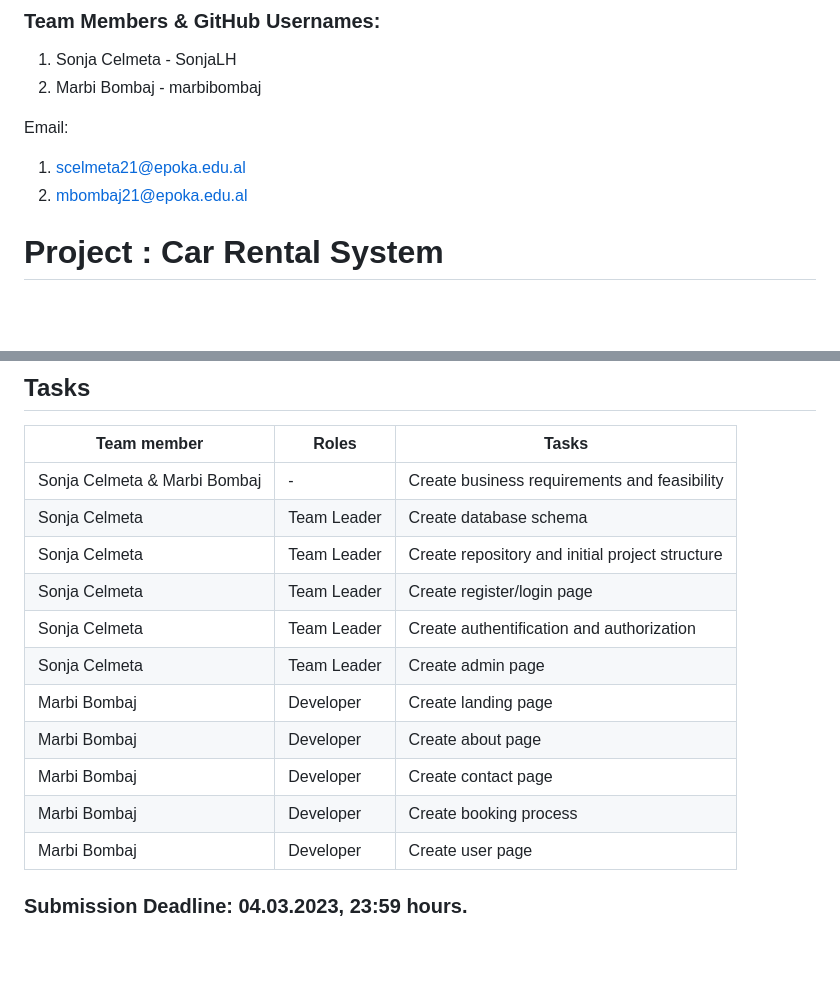
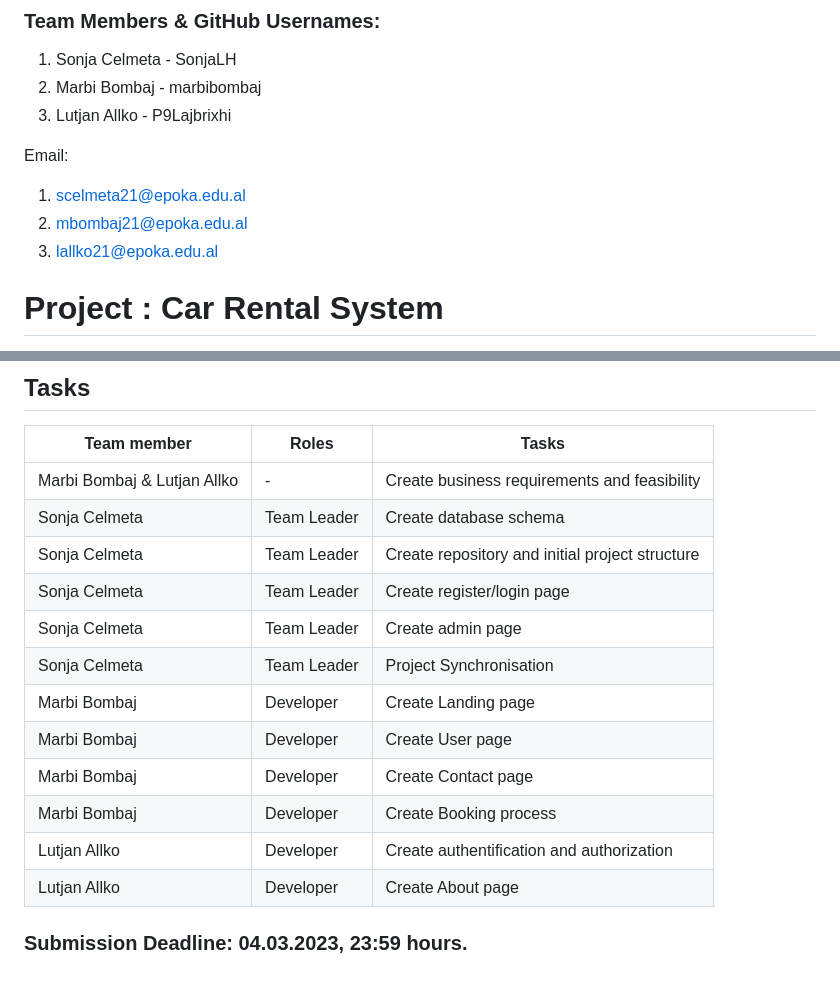
Before and after one commit to SonjaLH/SE_Project_TeamSML, a Markdown page: README.md, 2 parts joined by grey strips. Rendered like a GitHub page; blank space fills up the shorter version.

```diff
--- a/README.md
+++ b/README.md
@@ -5,11 +5,12 @@
 ### Team Members & GitHub Usernames:
 1. Sonja Celmeta - SonjaLH
 2. Marbi Bombaj - marbibombaj
+3. Lutjan Allko - P9Lajbrixhi
 
 Email:
 1. scelmeta21@epoka.edu.al
 2. mbombaj21@epoka.edu.al
-
+3. lallko21@epoka.edu.al
 
 
 # Project : Car Rental System
@@ -75,16 +76,18 @@ Main Objectives:
 
 | Team member| Roles| Tasks |
 | ----| ----|---------------------------|
-| Sonja Celmeta & Marbi Bombaj | - | Create business requirements and feasibility |
+| Marbi Bombaj & Lutjan Allko | - | Create business requirements and feasibility |
 | Sonja Celmeta| Team Leader | Create database schema |
-| Sonja Celmeta| Team Leader | Create repository and initial project structure
-| Sonja Celmeta| Team Leader | Create register/login page|
-| Sonja Celmeta| Team Leader | Create authentification and authorization |
-| Sonja Celmeta| Team Leader | Create admin page|
-| Marbi Bombaj| Developer | Create landing page|
-| Marbi Bombaj| Developer | Create about page |
-| Marbi Bombaj| Developer | Create contact page|
-| Marbi Bombaj| Developer | Create booking process|
-| Marbi Bombaj| Developer | Create user page |
+| Sonja Celmeta| Team Leader | Create repository and initial project structure |
+| Sonja Celmeta| Team Leader | Create register/login page |
+| Sonja Celmeta| Team Leader | Create admin page |
+| Sonja Celmeta| Team Leader | Project Synchronisation |
+| Marbi Bombaj| Developer | Create Landing page |
+| Marbi Bombaj| Developer | Create User page |
+| Marbi Bombaj| Developer | Create Contact page |
+| Marbi Bombaj| Developer | Create Booking process |
+| Lutjan Allko | Developer | Create authentification and authorization |
+| Lutjan Allko | Developer | Create About page |
+
 
 ### Submission Deadline: 04.03.2023, 23:59 hours.
```
